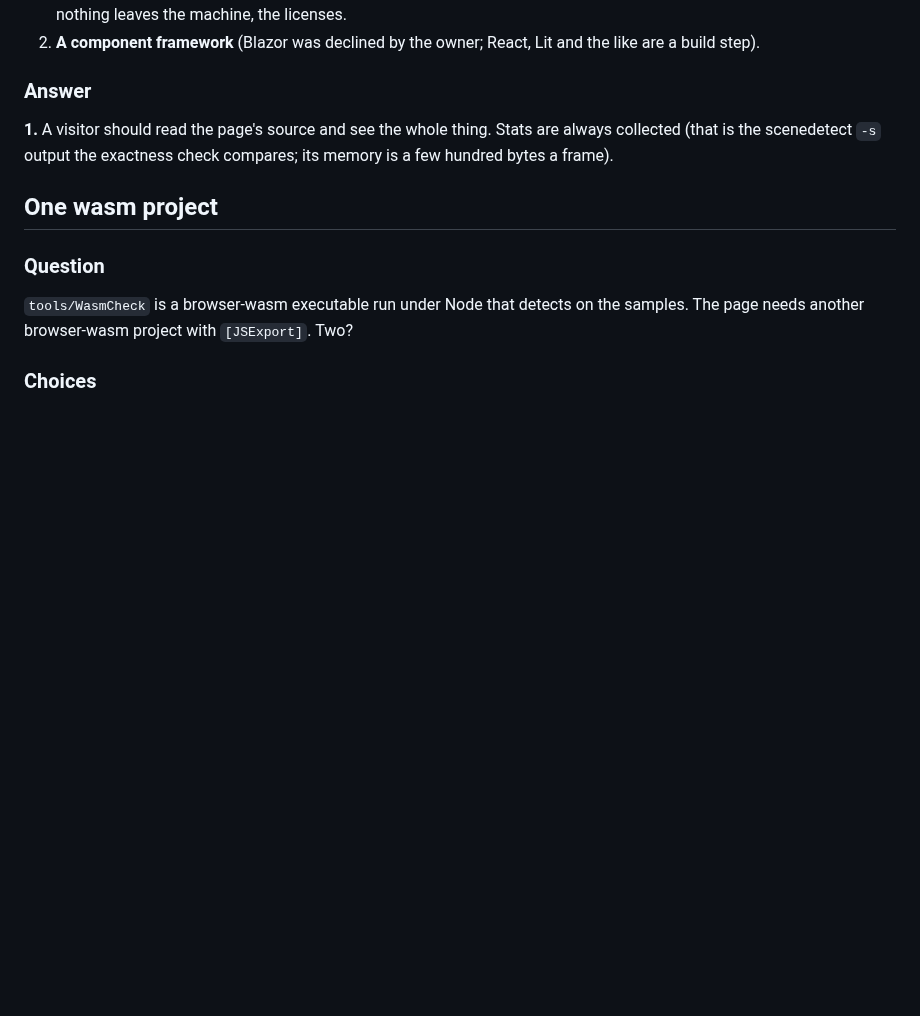
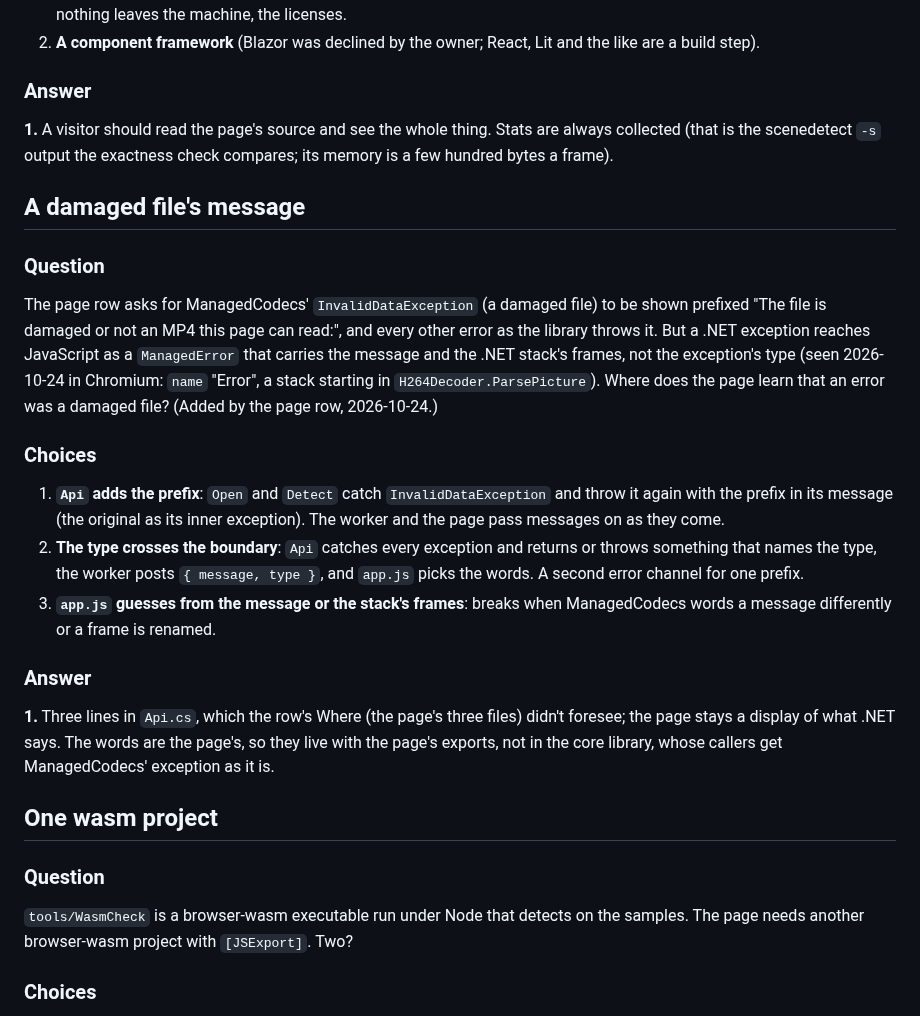
Before and after one commit to bisforboman/shotdetector-web, a Markdown page: docs/decisions/2026-10-24-the-page.md, the part around the change. Drawn GitHub-style; blank space fills up the shorter version.

Commit message:
Decision: where a damaged file's message gets its prefix
A .NET exception reaches JavaScript without its type, so the page can't
tell ManagedCodecs' InvalidDataException from the others by itself. Api
adds the prefix the page row asks for.

Co-Authored-By: Claude Opus 5.5 <noreply@anthropic.com>
Claude-Session: https://claude.ai/code/session_01Y58aHPDidY5QVBvaTnAdZW

```diff
--- a/docs/decisions/2026-10-24-the-page.md
+++ b/docs/decisions/2026-10-24-the-page.md
@@ -139,6 +139,31 @@ What is on the page, and with what?
 **1.** A visitor should read the page's source and see the whole thing. Stats are always collected (that is the
 scenedetect `-s` output the exactness check compares; its memory is a few hundred bytes a frame).
 
+## A damaged file's message
+
+### Question
+
+The page row asks for ManagedCodecs' `InvalidDataException` (a damaged file) to be shown prefixed "The file is damaged
+or not an MP4 this page can read:", and every other error as the library throws it. But a .NET exception reaches
+JavaScript as a `ManagedError` that carries the message and the .NET stack's frames, not the exception's type (seen
+2026-10-24 in Chromium: `name` "Error", a stack starting in `H264Decoder.ParsePicture`). Where does the page learn
+that an error was a damaged file? (Added by the page row, 2026-10-24.)
+
+### Choices
+
+1. **`Api` adds the prefix**: `Open` and `Detect` catch `InvalidDataException` and throw it again with the prefix in
+   its message (the original as its inner exception). The worker and the page pass messages on as they come.
+2. **The type crosses the boundary**: `Api` catches every exception and returns or throws something that names the
+   type, the worker posts `{ message, type }`, and `app.js` picks the words. A second error channel for one prefix.
+3. **`app.js` guesses from the message or the stack's frames**: breaks when ManagedCodecs words a message differently
+   or a frame is renamed.
+
+### Answer
+
+**1.** Three lines in `Api.cs`, which the row's Where (the page's three files) didn't foresee; the page stays a
+display of what .NET says. The words are the page's, so they live with the page's exports, not in the core library,
+whose callers get ManagedCodecs' exception as it is.
+
 ## One wasm project
 
 ### Question
```
